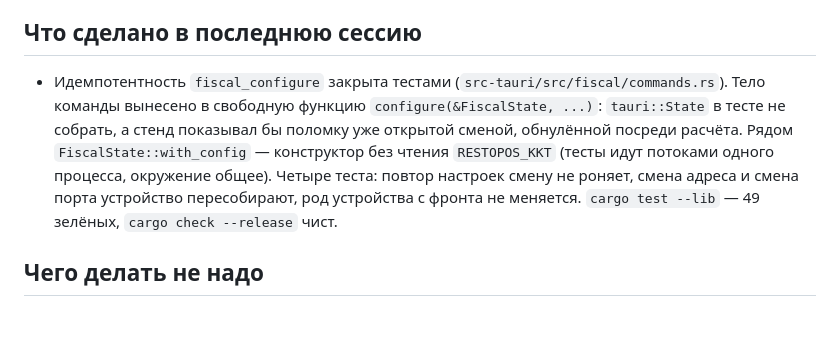
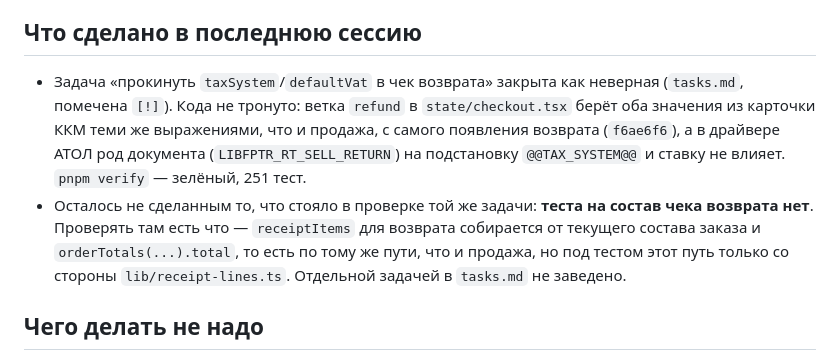
Before and after one commit to 1mposs1blyt/RestoPOS, a Markdown page: docs/state.md, the part around the change. GitHub-like rendering; blank space fills up the shorter version.

Commit message:
Задача о ставке НДС в чеке возврата закрыта как неверная
Расхождения, ради которого она заведена, нет: ветка refund
в state/checkout.tsx берёт taxSystem и defaultVat из карточки ККМ теми же
выражениями, что и продажа, и берёт с самого появления возврата (f6ae6f6).
В драйвере АТОЛ род документа на подстановку тарифа и ставку тоже не влияет.

Кода не тронуто: задача помечена [!] с объяснением, состояние работ
обновлено. Отдельно отмечено, что теста на состав чека возврата
по-прежнему нет.

Co-Authored-By: Claude Opus 5 <noreply@anthropic.com>

```diff
--- a/docs/state.md
+++ b/docs/state.md
@@ -71,15 +71,17 @@ CORS на узле разрешает только `http://localhost:1420` (`Pro
 
 ## Что сделано в последнюю сессию
 
-- Идемпотентность `fiscal_configure` закрыта тестами
-  (`src-tauri/src/fiscal/commands.rs`). Тело команды вынесено в свободную
-  функцию `configure(&FiscalState, ...)`: `tauri::State` в тесте не собрать,
-  а стенд показывал бы поломку уже открытой сменой, обнулённой посреди
-  расчёта. Рядом `FiscalState::with_config` — конструктор без чтения
-  `RESTOPOS_KKT` (тесты идут потоками одного процесса, окружение общее).
-  Четыре теста: повтор настроек смену не роняет, смена адреса и смена порта
-  устройство пересобирают, род устройства с фронта не меняется.
-  `cargo test --lib` — 49 зелёных, `cargo check --release` чист.
+- Задача «прокинуть `taxSystem`/`defaultVat` в чек возврата» закрыта
+  как неверная (`tasks.md`, помечена `[!]`). Кода не тронуто: ветка
+  `refund` в `state/checkout.tsx` берёт оба значения из карточки ККМ теми же
+  выражениями, что и продажа, с самого появления возврата (`f6ae6f6`),
+  а в драйвере АТОЛ род документа (`LIBFPTR_RT_SELL_RETURN`) на подстановку
+  `@@TAX_SYSTEM@@` и ставку не влияет. `pnpm verify` — зелёный, 251 тест.
+- Осталось не сделанным то, что стояло в проверке той же задачи: **теста
+  на состав чека возврата нет**. Проверять там есть что — `receiptItems`
+  для возврата собирается от текущего состава заказа и `orderTotals(...).total`,
+  то есть по тому же пути, что и продажа, но под тестом этот путь только
+  со стороны `lib/receipt-lines.ts`. Отдельной задачей в `tasks.md` не заведено.
 
 ## Чего делать не надо
 
```
Also changed, not shown: tasks.md (+6 -1 lines).
